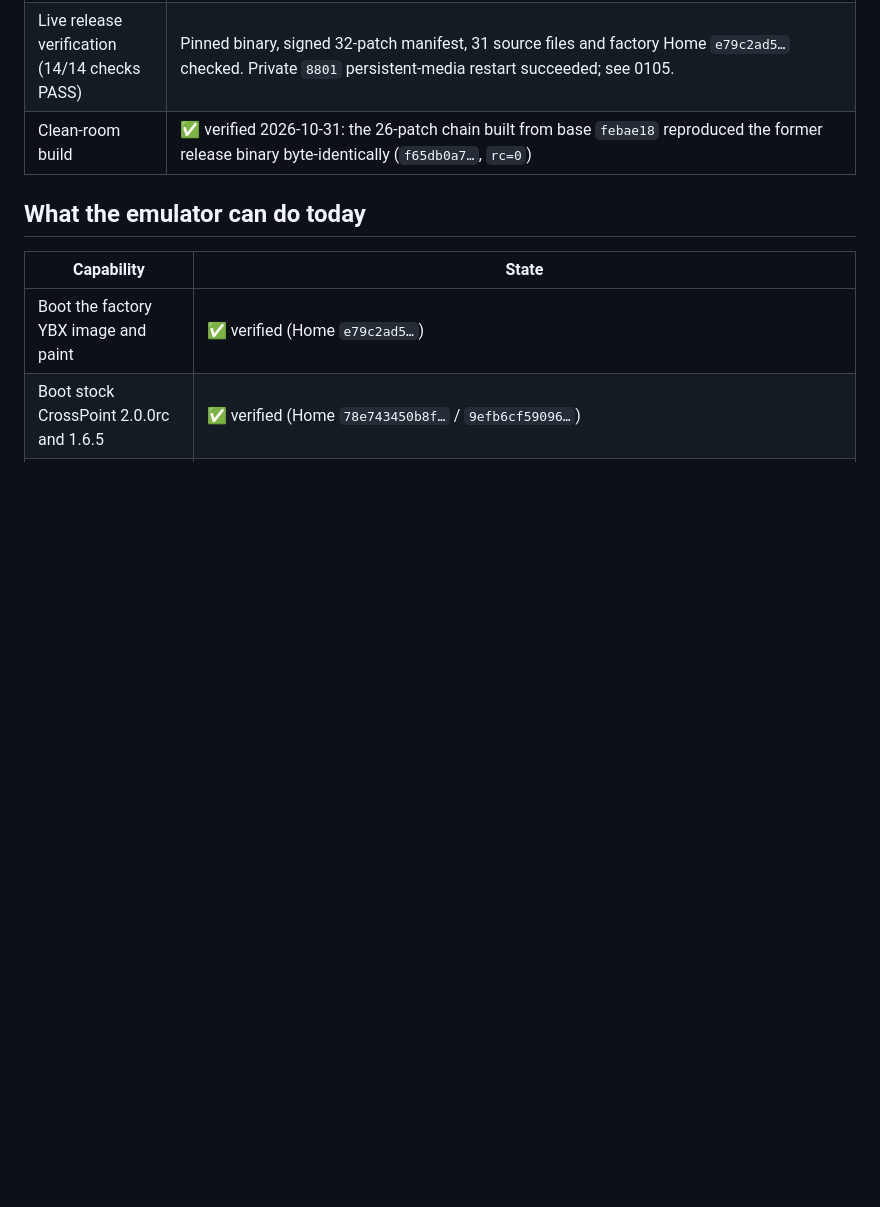
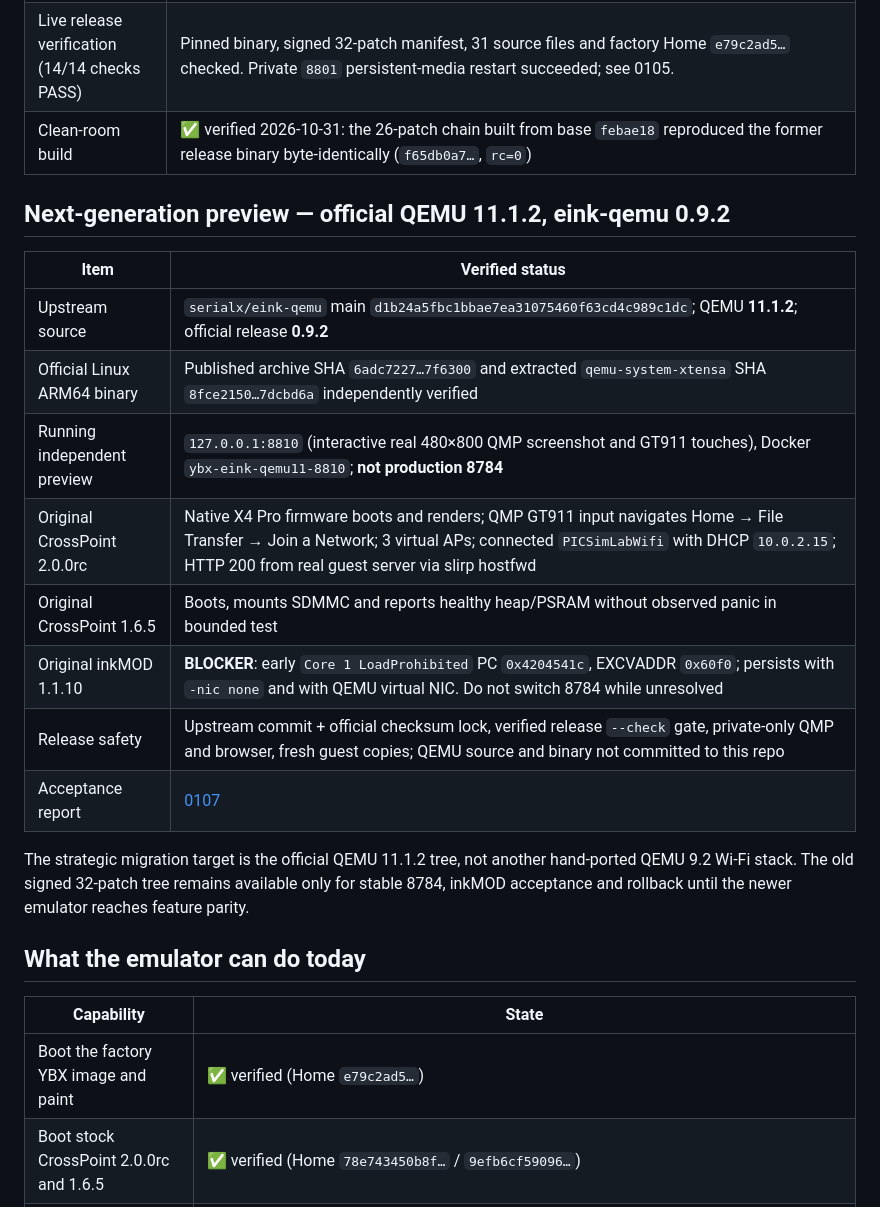
Before and after one commit to jhdvp/ybx-esp32-emulator, a Markdown page: STATUS.md, the part around one of its changes. Rendered like a GitHub page; blank space fills up the shorter version.

```diff
--- a/STATUS.md
+++ b/STATUS.md
@@ -17,6 +17,21 @@ reports; each row links to the evidence.
 | Deployed release QEMU | `~/.local/state/ybx-emulator-upstream/qemu-rtc-power-20261102`, SHA-256 `7b729fba1ceefdc67a55dc9ddd6d359699e16174a52d741ea243849c35e2accc` (pinned 32-patch chain; running on 8784 after verified cutover) |
 | Live release verification (14/14 checks PASS) | Pinned binary, signed 32-patch manifest, 31 source files and factory Home `e79c2ad5…` checked. Private `8801` persistent-media restart succeeded; see 0105. |
 | Clean-room build | ✅ verified 2026-10-31: the 26-patch chain built from base `febae18` reproduced the former release binary byte-identically (`f65db0a7…`, `rc=0`) |
+
+## Next-generation preview — official QEMU 11.1.2, eink-qemu 0.9.2
+
+| Item | Verified status |
+|---|---|
+| Upstream source | `serialx/eink-qemu` main `d1b24a5fbc1bbae7ea31075460f63cd4c989c1dc`; QEMU **11.1.2**; official release **0.9.2** |
+| Official Linux ARM64 binary | Published archive SHA `6adc7227…7f6300` and extracted `qemu-system-xtensa` SHA `8fce2150…7dcbd6a` independently verified |
+| Running independent preview | `127.0.0.1:8810` (interactive real 480×800 QMP screenshot and GT911 touches), Docker `ybx-eink-qemu11-8810`; **not production 8784** |
+| Original CrossPoint 2.0.0rc | Native X4 Pro firmware boots and renders; QMP GT911 input navigates Home → File Transfer → Join a Network; 3 virtual APs; connected `PICSimLabWifi` with DHCP `10.0.2.15`; HTTP 200 from real guest server via slirp hostfwd |
+| Original CrossPoint 1.6.5 | Boots, mounts SDMMC and reports healthy heap/PSRAM without observed panic in bounded test |
+| Original inkMOD 1.1.10 | **BLOCKER**: early `Core 1 LoadProhibited` PC `0x4204541c`, EXCVADDR `0x60f0`; persists with `-nic none` and with QEMU virtual NIC. Do not switch 8784 while unresolved |
+| Release safety | Upstream commit + official checksum lock, verified release `--check` gate, private-only QMP and browser, fresh guest copies; QEMU source and binary not committed to this repo |
+| Acceptance report | [0107](tools/ybx-system-emu/experiments/0107-eink-qemu-11-upstream-migration-20261102.md) |
+
+The strategic migration target is the official QEMU 11.1.2 tree, not another hand-ported QEMU 9.2 Wi-Fi stack. The old signed 32-patch tree remains available only for stable 8784, inkMOD acceptance and rollback until the newer emulator reaches feature parity.
 
 ## What the emulator can do today
 
```
Also changed, not shown: other parts of STATUS.md (+1 -1 lines), README.md (+16 -1 lines), assets/screenshots/11-qemu11-virtual-wifi-scan.png (added), assets/screenshots/12-qemu11-virtual-wifi-http.png (added), 6 other files.
